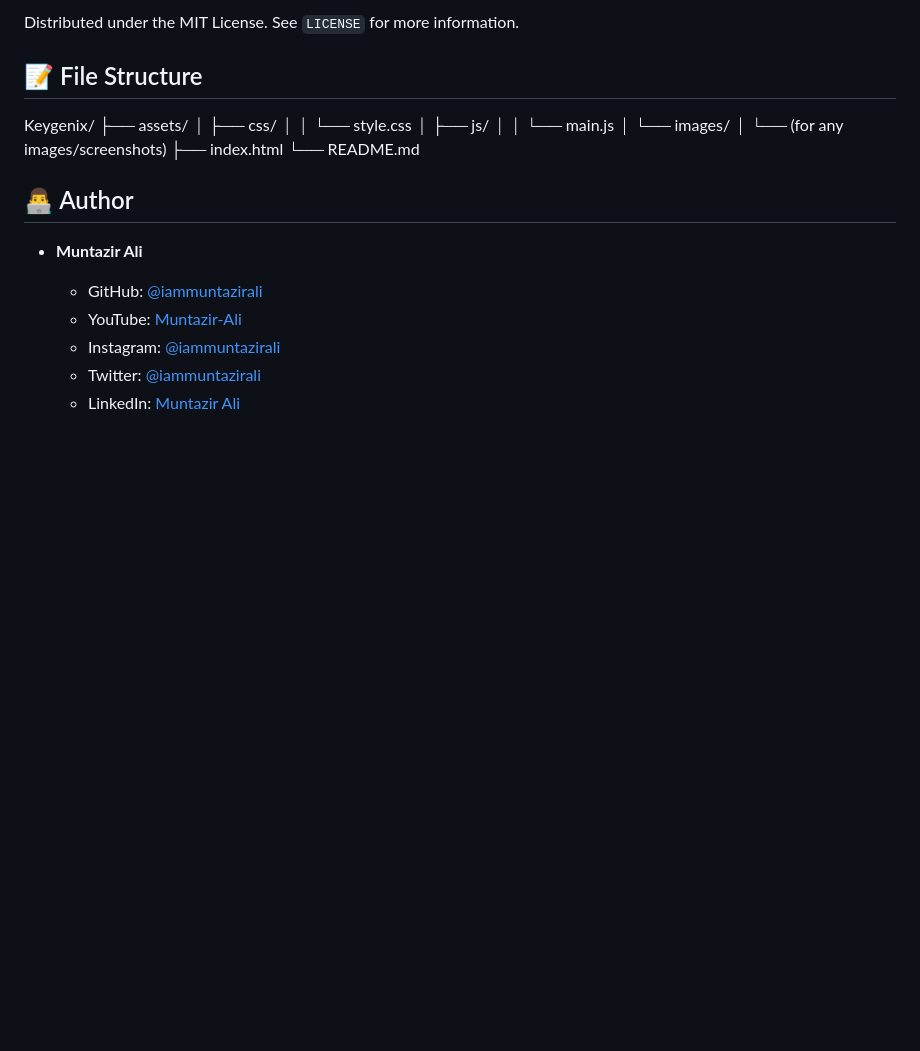
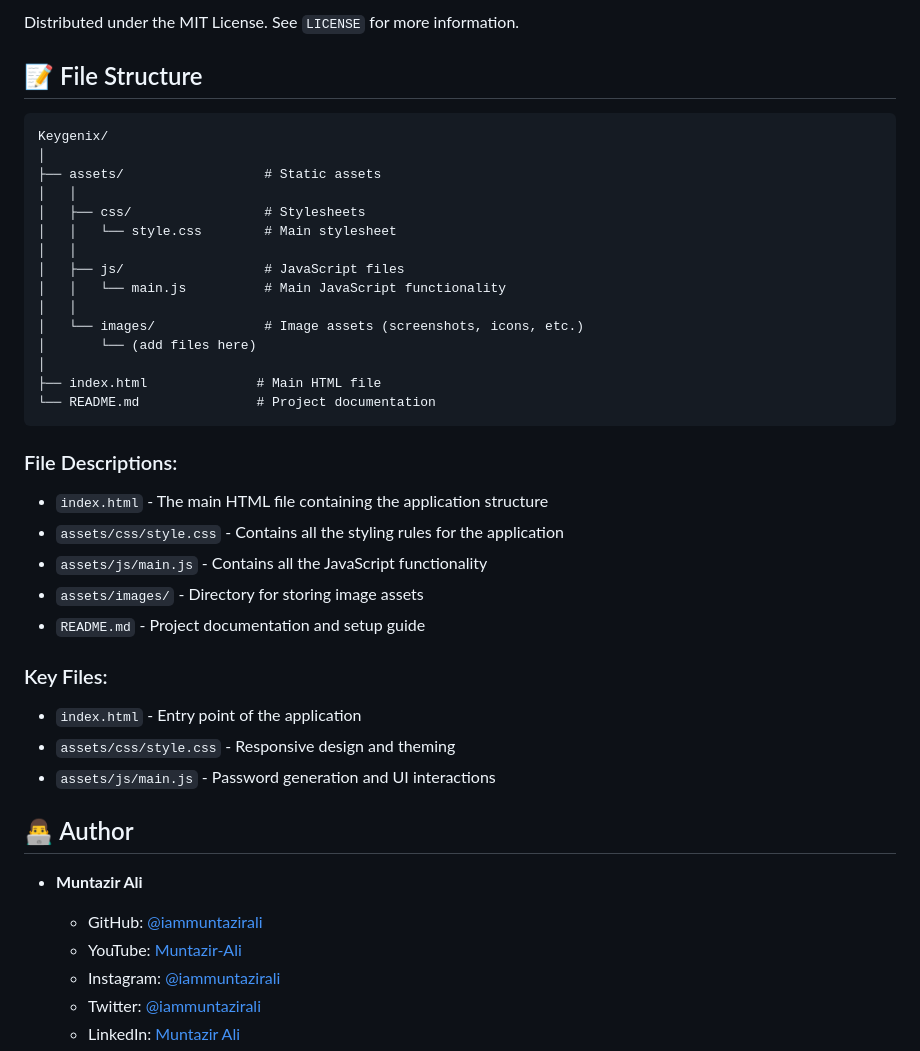
Before and after one commit to iammuntazirali/Keygenix, a Markdown page: README.md, the part around the change. GitHub-like rendering; blank space fills up the shorter version.

````diff
--- a/README.md
+++ b/README.md
@@ -88,17 +88,37 @@ Distributed under the MIT License. See `LICENSE` for more information.
 
 ## 📝 File Structure
 
+```
 Keygenix/
-├── assets/
-│   ├── css/
-│   │   └── style.css
-│   ├── js/
-│   │   └── main.js
-│   └── images/
-│       └── (for any images/screenshots)
-├── index.html
-└── README.md
+│
+├── assets/                  # Static assets
+│   │
+│   ├── css/                 # Stylesheets
+│   │   └── style.css        # Main stylesheet
+│   │
+│   ├── js/                  # JavaScript files
+│   │   └── main.js          # Main JavaScript functionality
+│   │
+│   └── images/              # Image assets (screenshots, icons, etc.)
+│       └── (add files here)
+│
+├── index.html              # Main HTML file
+└── README.md               # Project documentation
+```
 
+### File Descriptions:
+
+- `index.html` - The main HTML file containing the application structure
+- `assets/css/style.css` - Contains all the styling rules for the application
+- `assets/js/main.js` - Contains all the JavaScript functionality
+- `assets/images/` - Directory for storing image assets
+- `README.md` - Project documentation and setup guide
+
+### Key Files:
+
+- `index.html` - Entry point of the application
+- `assets/css/style.css` - Responsive design and theming
+- `assets/js/main.js` - Password generation and UI interactions
 
 ## 👨‍💻 Author
 
````
